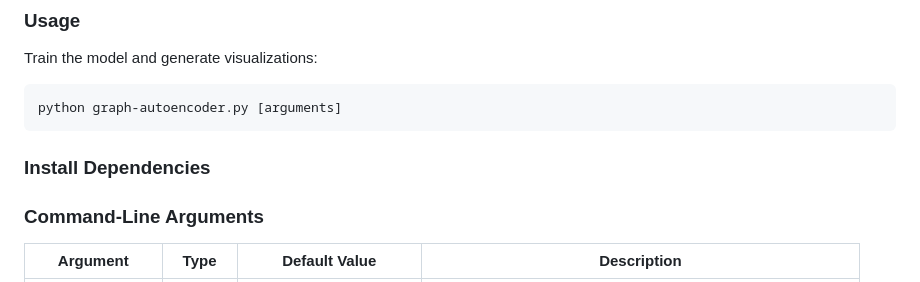
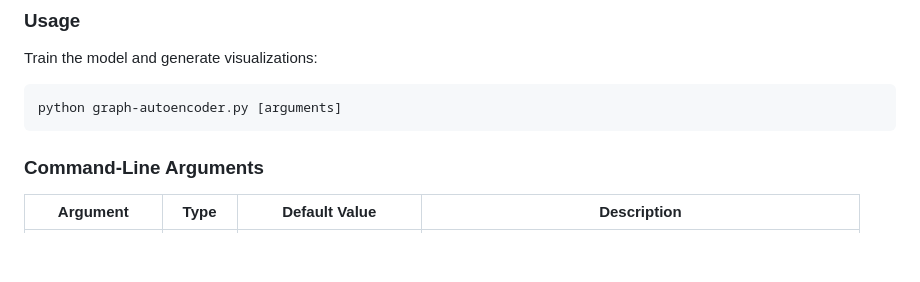
Before and after one commit to artemisak/DQN-EC, a Markdown page: README.md, the part around the change. Rendered like a GitHub page; blank space fills up the shorter version.

````diff
--- a/README.md
+++ b/README.md
@@ -14,8 +14,6 @@ Train the model and generate visualizations:
 ```bash
 python graph-autoencoder.py [arguments]
 ```
-
-### Install Dependencies
 
 ### Command-Line Arguments
 
````
